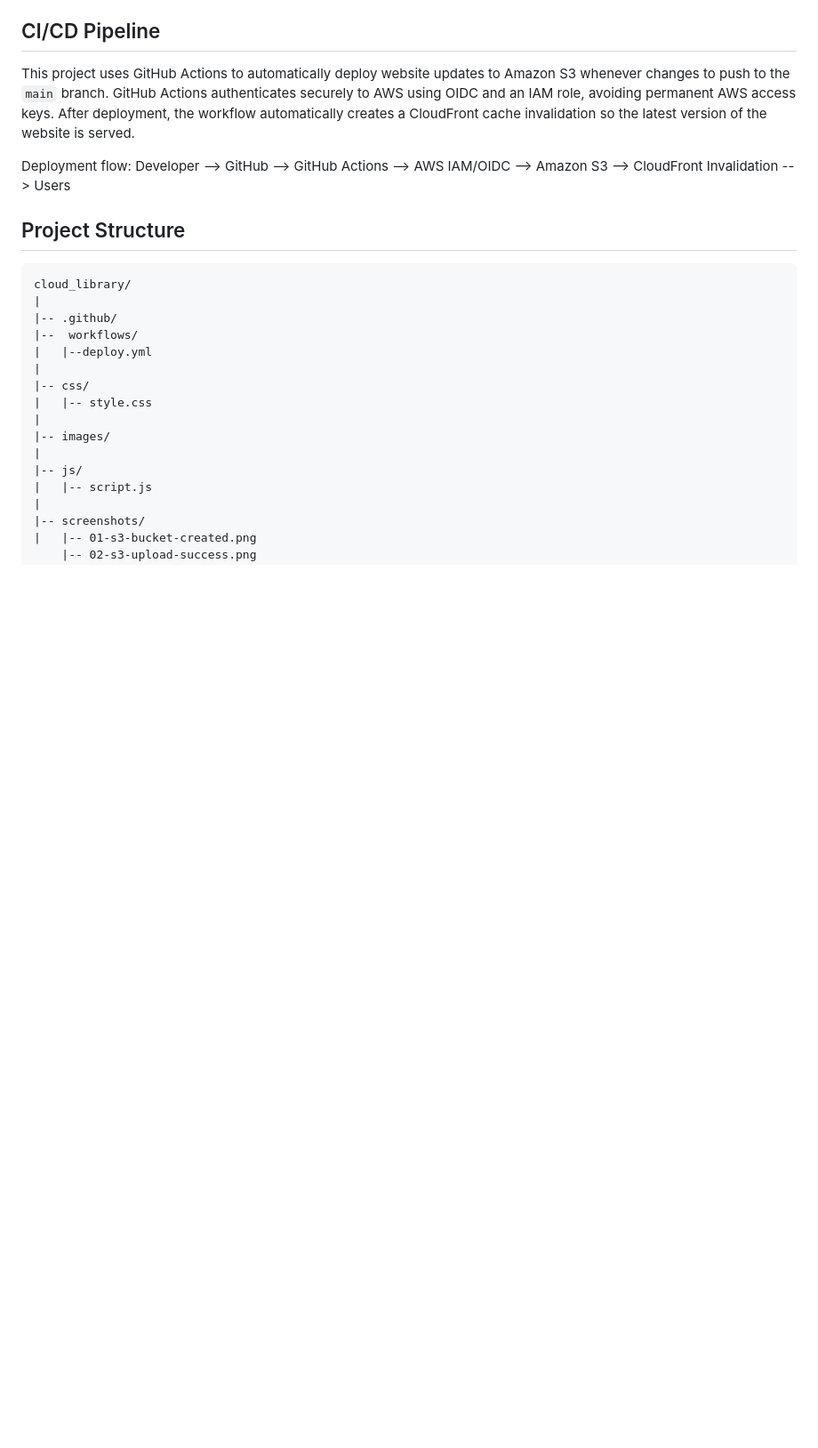
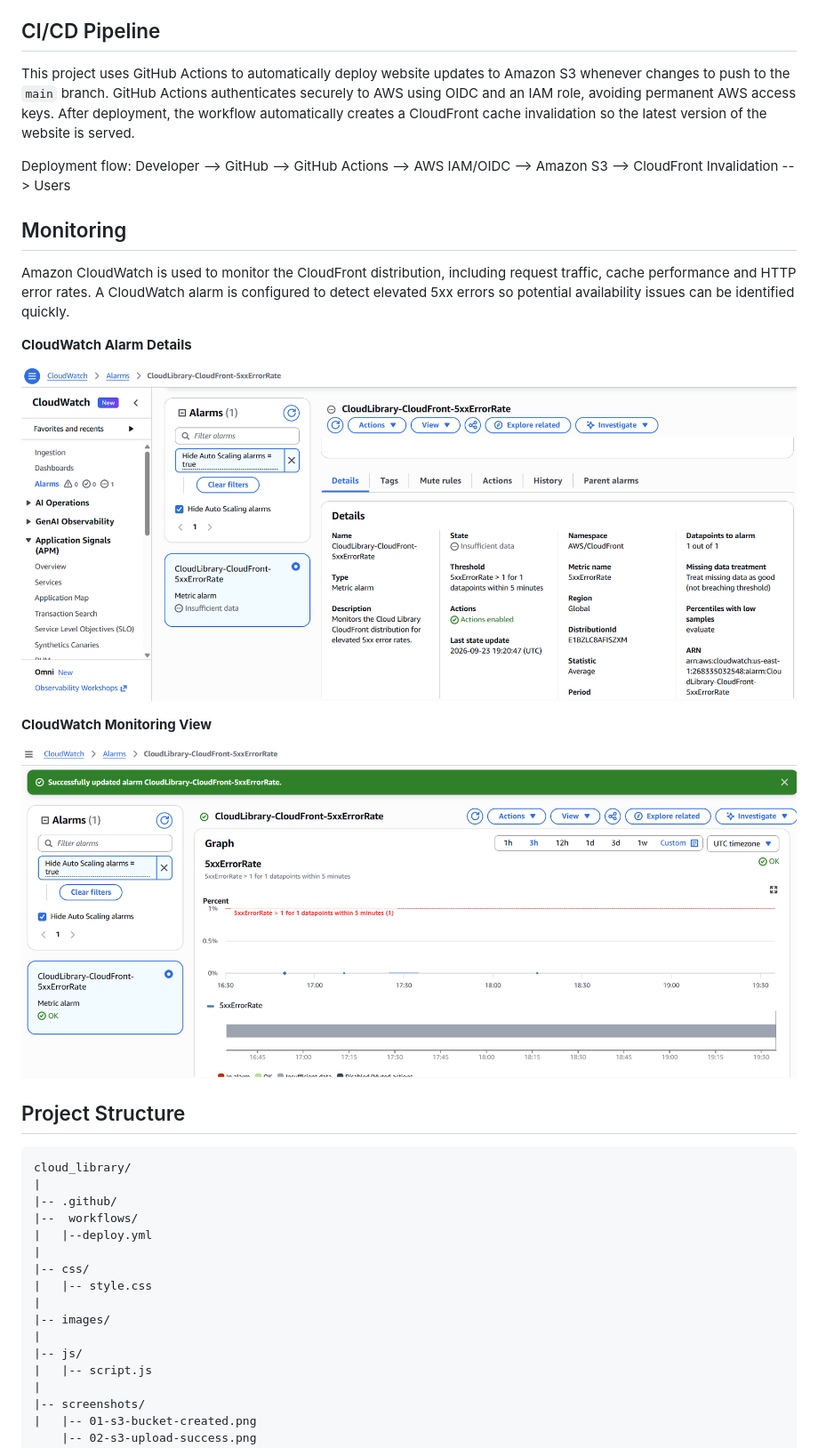
Before and after one commit to hninyiaye-code/cloud-library, a Markdown page: README.md, the part around the change. Shown: that part at 89% size. Rendered like a GitHub page; pictures changed too: screenshots/CloudWatch-CloudFront-5xx-alarm.png (added), screenshots/CloudWatch-alarm.png (added); blank space fills up the shorter version.

Commit message:
Update README with CloudWatch monitoring

````diff
--- a/README.md
+++ b/README.md
@@ -154,6 +154,19 @@ After deployment, the workflow automatically creates a CloudFront cache invalida
 
 Deployment flow:
 Developer --> GitHub --> GitHub Actions --> AWS IAM/OIDC --> Amazon S3 --> CloudFront Invalidation --> Users
+
+## Monitoring
+Amazon CloudWatch is used to monitor the CloudFront distribution, including request traffic, cache performance and HTTP error rates.
+A CloudWatch alarm is configured to detect elevated 5xx errors so potential availability issues can be identified quickly.
+
+**CloudWatch Alarm Details**
+
+![CloudWatch Alarm Details](screenshots/CloudWatch-alarm.png)
+
+**CloudWatch Monitoring View**
+
+![CloudWatch Monitoring View](screenshots/CloudWatch-CloudFront-5xx-alarm.png)
+
 ## Project Structure
 ```text
 cloud_library/
````
